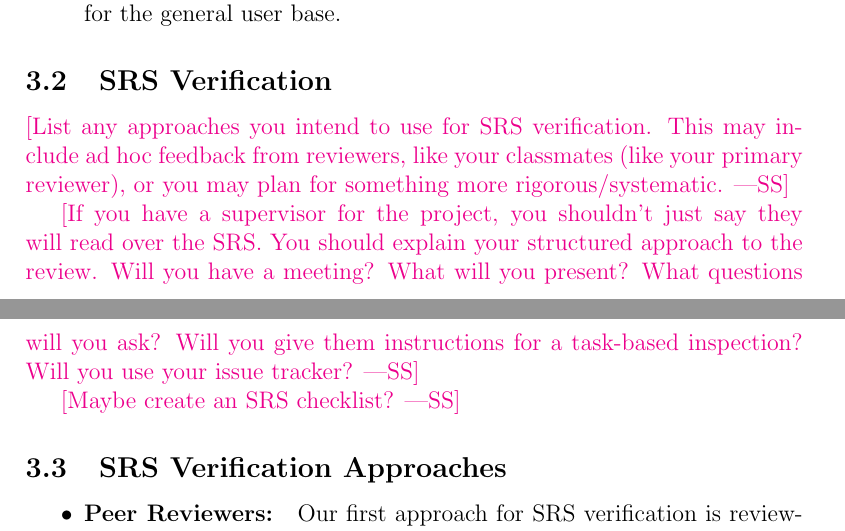
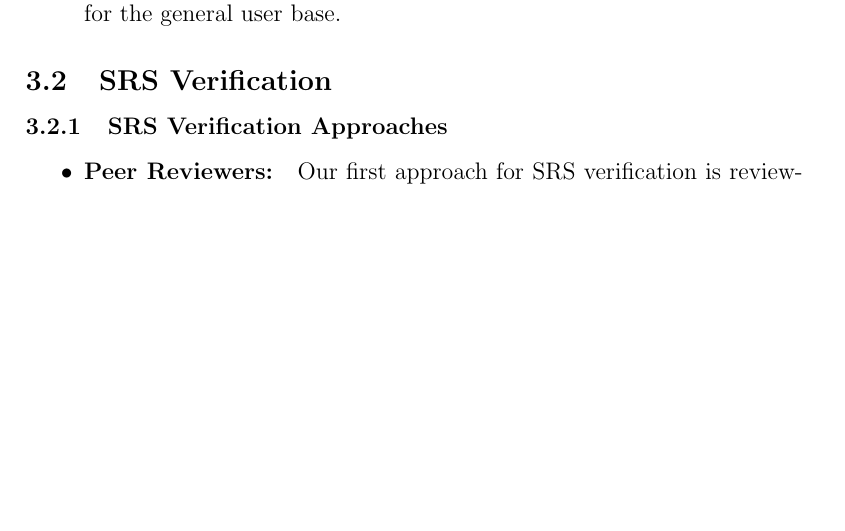
Before and after one commit to NathanPerry11/OCD-Rat-Infrastructure, a LaTeX document (docs/VnVPlan/VnVPlan.tex): two parts of pages 8 and 9 of 20 before the commit and part of page 8 of 19 after it, the two joined at a grey line, cut so that both start at the same text, the shorter picture padded with empty space. Compiled offline with pdfLaTeX.

Commit message:
Added Tex file

```diff
--- a/docs/VnVPlan/VnVPlan.tex
+++ b/docs/VnVPlan/VnVPlan.tex
@@ -175,19 +175,7 @@ the automatic tools we use for testing and verification. Lastly, we will discuss
 
 \subsection{SRS Verification}
 
-\wss{List any approaches you intend to use for SRS verification.  This may
-  include ad hoc feedback from reviewers, like your classmates (like your
-  primary reviewer), or you may plan for something more rigorous/systematic.}
-
-\wss{If you have a supervisor for the project, you shouldn't just say they will
-read over the SRS.  You should explain your structured approach to the review.
-Will you have a meeting?  What will you present?  What questions will you ask?
-Will you give them instructions for a task-based inspection?  Will you use your
-issue tracker?}
-
-\wss{Maybe create an SRS checklist?}
-
-\subsection{SRS Verification Approaches}
+\subsubsection{SRS Verification Approaches}
 
 \begin{itemize}
 
```
Also changed, not shown: docs/VnVPlan/VnVPlan.tex (2 more changed lines).
